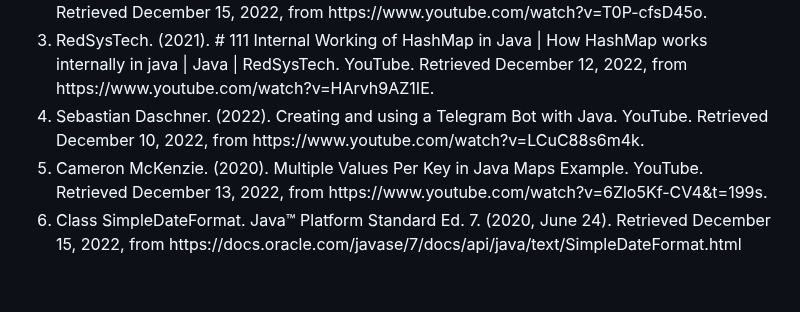
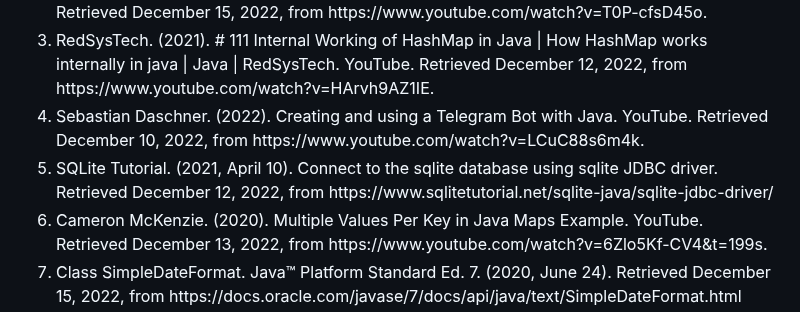
Before and after one commit to OoiJunZhen/pngbot, a Markdown page: README.md, the part around the change. Drawn GitHub-style; blank space fills up the shorter version.

```diff
--- a/README.md
+++ b/README.md
@@ -150,6 +150,7 @@ The additional telegram bot booking system will be a great help for staffs who a
 <li>Java Code Junkie. (2021). PreparedStatement | Jdbc Tutorial for Beginners. YouTube. Retrieved December 15, 2022, from https://www.youtube.com/watch?v=T0P-cfsD45o.</li>
 <li>RedSysTech. (2021). # 111 Internal Working of HashMap in Java | How HashMap works internally in java | Java | RedSysTech. YouTube. Retrieved December 12, 2022, from https://www.youtube.com/watch?v=HArvh9AZ1IE.</li>
 <li>Sebastian Daschner. (2022). Creating and using a Telegram Bot with Java. YouTube. Retrieved December 10, 2022, from https://www.youtube.com/watch?v=LCuC88s6m4k.</li>
+<li>SQLite Tutorial. (2021, April 10). Connect to the sqlite database using sqlite JDBC driver. Retrieved December 12, 2022, from https://www.sqlitetutorial.net/sqlite-java/sqlite-jdbc-driver/ </li>
 <li>Cameron McKenzie. (2020). Multiple Values Per Key in Java Maps Example. YouTube. Retrieved December 13, 2022, from https://www.youtube.com/watch?v=6Zlo5Kf-CV4&amp;t=199s.</li>
 <li>Class SimpleDateFormat. Java™ Platform Standard Ed. 7. (2020, June 24). Retrieved December 15, 2022, from https://docs.oracle.com/javase/7/docs/api/java/text/SimpleDateFormat.html </li>
 <li>Crack Concepts. (2019). How To Join 3 Or More Tables In Sql | Two Ways. YouTube. Retrieved December 16, 2022, from https://www.youtube.com/watch?v=wdz4MRlzOyE. </li>
```
